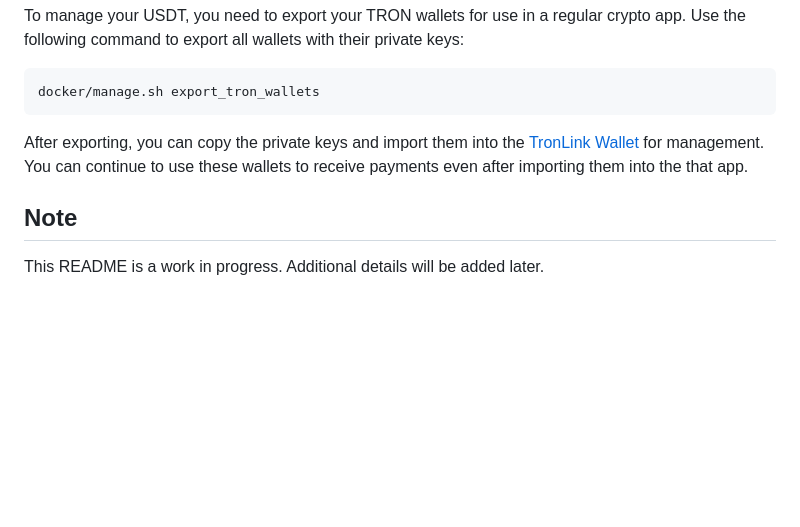
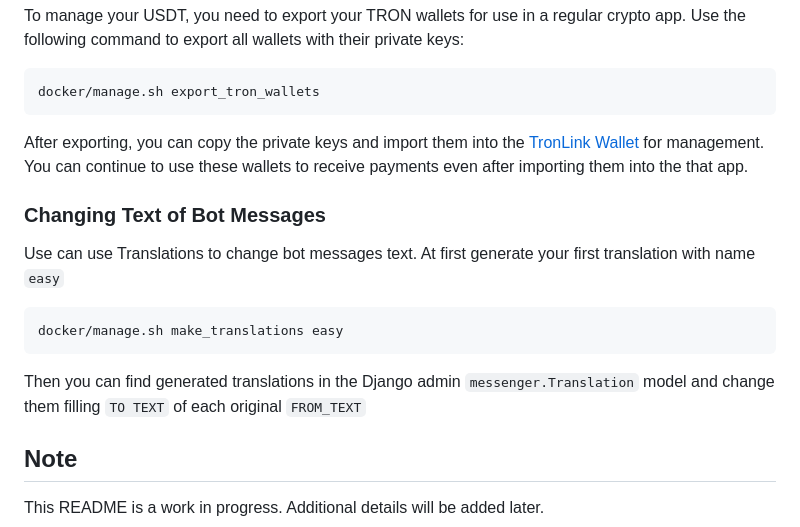
Before and after one commit to uxumax/access_telebot, a Markdown page: README.md, the part around the change. Drawn GitHub-style; blank space fills up the shorter version.

Commit message:
add info about translations

````diff
--- a/README.md
+++ b/README.md
@@ -69,6 +69,16 @@ docker/manage.sh export_tron_wallets
 
 After exporting, you can copy the private keys and import them into the [TronLink Wallet](https://www.tronlink.org/) for management. You can continue to use these wallets to receive payments even after importing them into the that app.
 
+### Changing Text of Bot Messages
+
+Use can use Translations to change bot messages text. At first generate your first translation with name `easy`
+
+```bash
+docker/manage.sh make_translations easy
+```
+
+Then you can find generated translations in the Django admin `messenger.Translation` model and change them filling `TO TEXT` of each original `FROM_TEXT`
+
 ## Note
 
 This README is a work in progress. Additional details will be added later.
````
